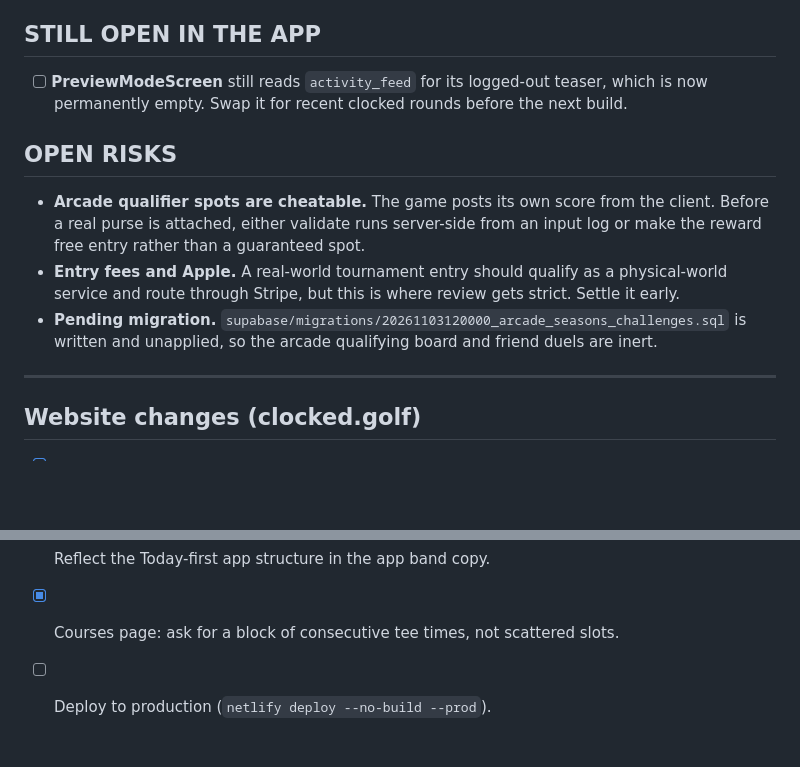
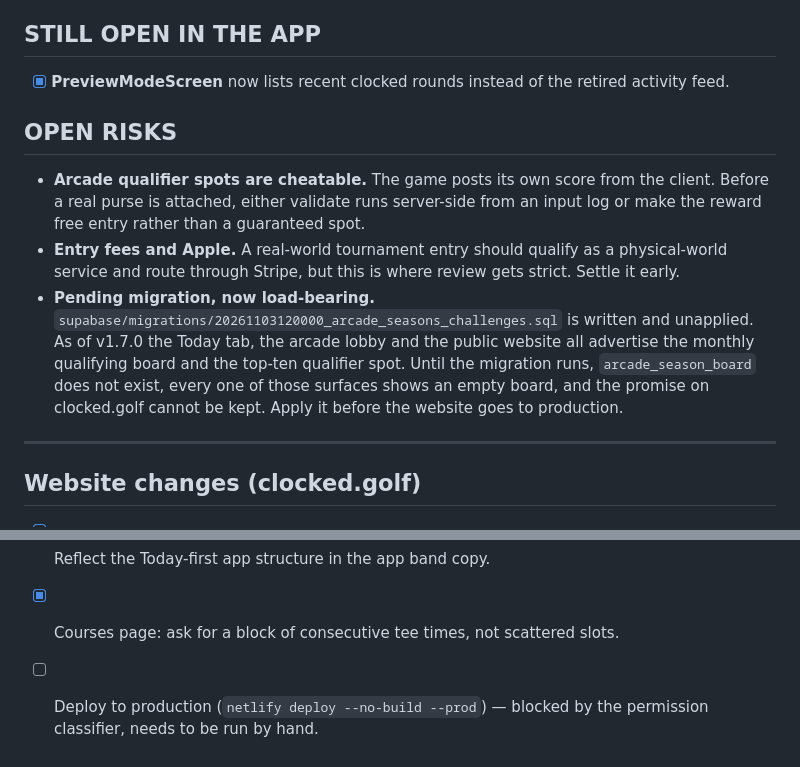
Before and after one commit to civi1776/playthru, a Markdown page: ROADMAP.md, 2 parts joined by grey strips. Rendered like a GitHub page; blank space fills up the shorter version.

Commit message:
Roadmap: preview mode done, flag the migration as load-bearing for v1.7.0
Co-Authored-By: Claude Opus 5 <noreply@anthropic.com>

```diff
--- a/ROADMAP.md
+++ b/ROADMAP.md
@@ -44,13 +44,13 @@ marketing plan asks for a feed.
 
 ## STILL OPEN IN THE APP
 
-- [ ] **PreviewModeScreen** still reads `activity_feed` for its logged-out teaser, which is now permanently empty. Swap it for recent clocked rounds before the next build.
+- [x] **PreviewModeScreen** now lists recent clocked rounds instead of the retired activity feed.
 
 ## OPEN RISKS
 
 - **Arcade qualifier spots are cheatable.** The game posts its own score from the client. Before a real purse is attached, either validate runs server-side from an input log or make the reward free entry rather than a guaranteed spot.
 - **Entry fees and Apple.** A real-world tournament entry should qualify as a physical-world service and route through Stripe, but this is where review gets strict. Settle it early.
-- **Pending migration.** `supabase/migrations/20261103120000_arcade_seasons_challenges.sql` is written and unapplied, so the arcade qualifying board and friend duels are inert.
+- **Pending migration, now load-bearing.** `supabase/migrations/20261103120000_arcade_seasons_challenges.sql` is written and unapplied. As of v1.7.0 the Today tab, the arcade lobby and the public website all advertise the monthly qualifying board and the top-ten qualifier spot. Until the migration runs, `arcade_season_board` does not exist, every one of those surfaces shows an empty board, and the promise on clocked.golf cannot be kept. Apply it before the website goes to production.
 
 ---
 
@@ -60,4 +60,4 @@ marketing plan asks for a feed.
 - [x] Update the "in the app now" list — course records, not "follow friends".
 - [x] Reflect the Today-first app structure in the app band copy.
 - [x] Courses page: ask for a block of consecutive tee times, not scattered slots.
-- [ ] Deploy to production (`netlify deploy --no-build --prod`).
+- [ ] Deploy to production (`netlify deploy --no-build --prod`) — blocked by the permission classifier, needs to be run by hand.
```
